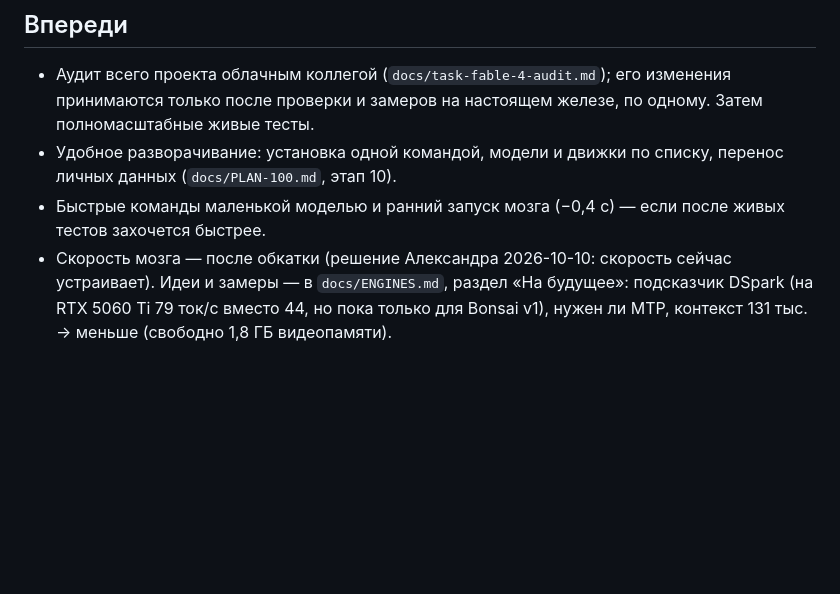
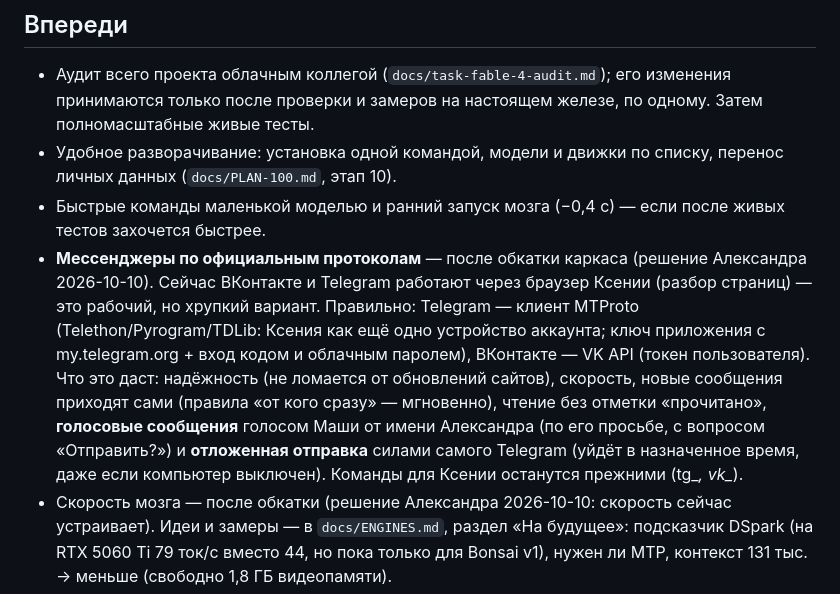
Before and after one commit to Alexperowo/assistant-ksenia, a Markdown page: ROADMAP.md, the part around the change. GitHub-like rendering; blank space fills up the shorter version.

Commit message:
План: мессенджеры по официальным протоколам (MTProto, VK API), голосовые и отложенная отправка — после обкатки
Co-Authored-By: Claude Opus 5.5 <noreply@anthropic.com>
Claude-Session: https://claude.ai/code/session_01PTVaJvZ2GFBPFELbWb8VyZ

```diff
--- a/ROADMAP.md
+++ b/ROADMAP.md
@@ -81,6 +81,14 @@
 - Удобное разворачивание: установка одной командой, модели и движки по списку, перенос личных данных
   (`docs/PLAN-100.md`, этап 10).
 - Быстрые команды маленькой моделью и ранний запуск мозга (−0,4 с) — если после живых тестов захочется быстрее.
+- **Мессенджеры по официальным протоколам** — после обкатки каркаса (решение Александра 2026-10-10). Сейчас
+  ВКонтакте и Telegram работают через браузер Ксении (разбор страниц) — это рабочий, но хрупкий вариант.
+  Правильно: Telegram — клиент MTProto (Telethon/Pyrogram/TDLib: Ксения как ещё одно устройство аккаунта; ключ
+  приложения с my.telegram.org + вход кодом и облачным паролем), ВКонтакте — VK API (токен пользователя).
+  Что это даст: надёжность (не ломается от обновлений сайтов), скорость, новые сообщения приходят сами (правила
+  «от кого сразу» — мгновенно), чтение без отметки «прочитано», **голосовые сообщения** голосом Маши от имени
+  Александра (по его просьбе, с вопросом «Отправить?») и **отложенная отправка** силами самого Telegram (уйдёт
+  в назначенное время, даже если компьютер выключен). Команды для Ксении останутся прежними (tg_*, vk_*).
 - Скорость мозга — после обкатки (решение Александра 2026-10-10: скорость сейчас устраивает). Идеи и замеры —
   в `docs/ENGINES.md`, раздел «На будущее»: подсказчик DSpark (на RTX 5060 Ti 79 ток/с вместо 44, но пока только для
   Bonsai v1), нужен ли MTP, контекст 131 тыс. → меньше (свободно 1,8 ГБ видеопамяти).
```
